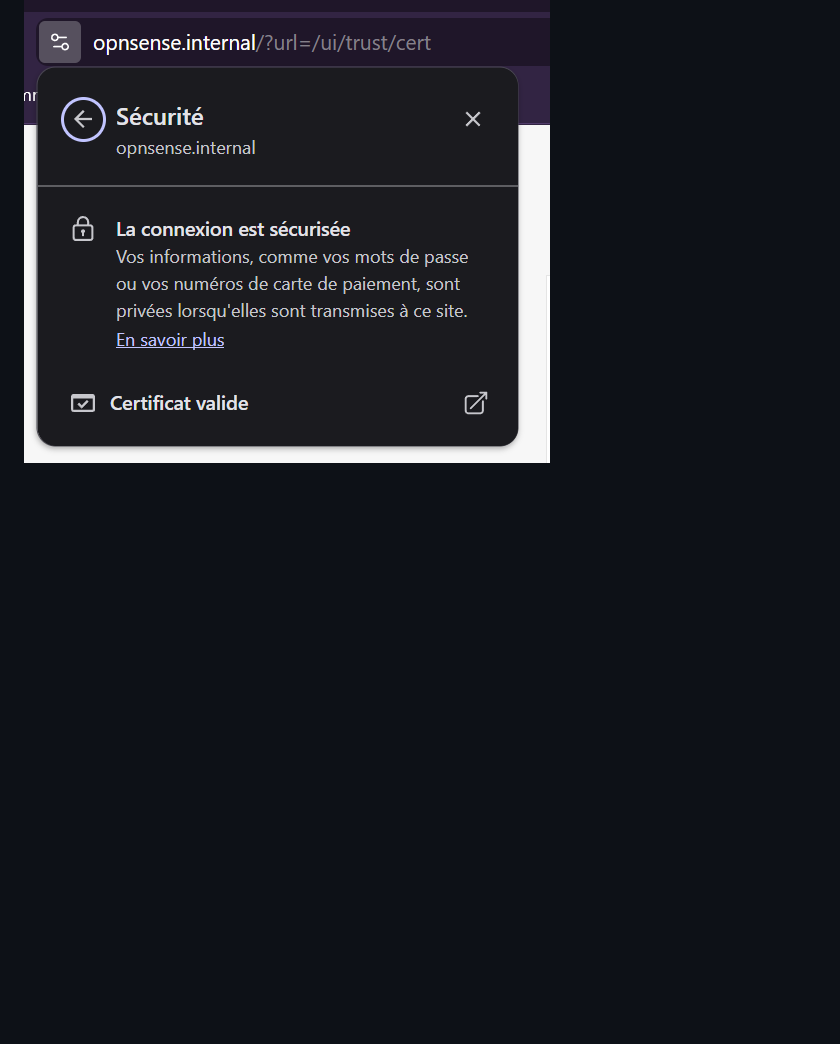
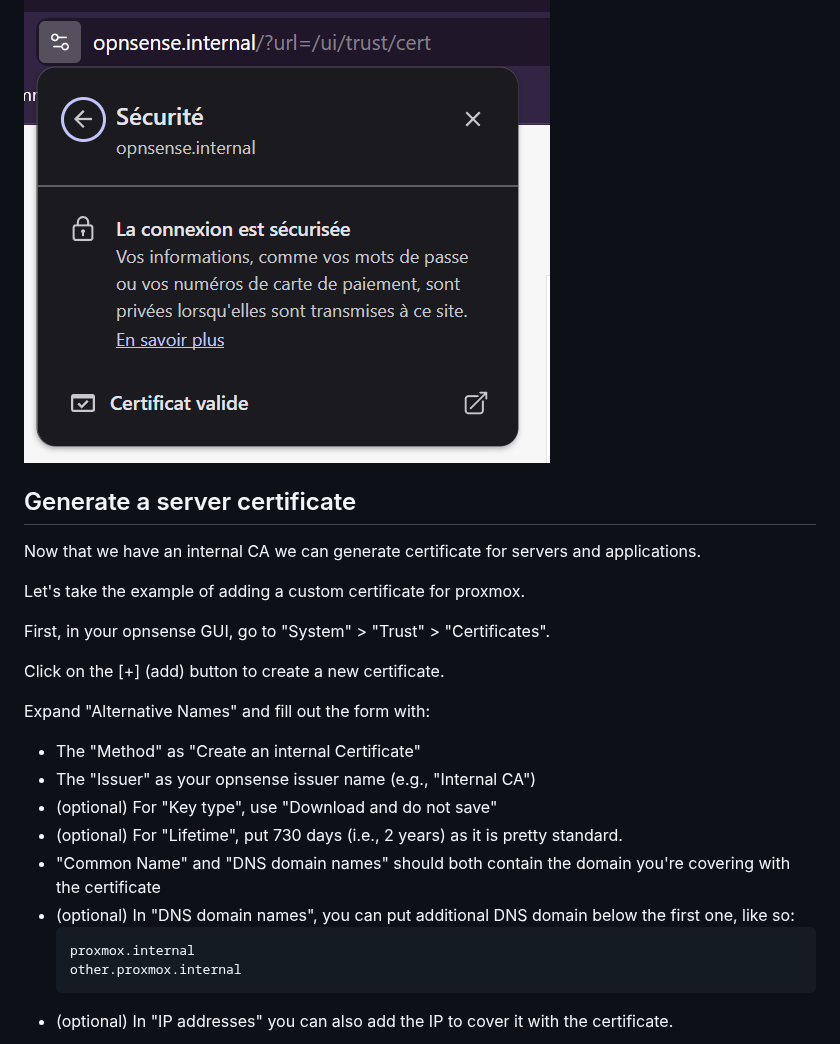
Before and after one commit to Raiyajin/homelab-setup, a Markdown page: documentation/opnsense-certificate-authority.md, the part around one of its changes. GitHub-like rendering; blank space fills up the shorter version.

Commit message:
docs(opnsense): generate and install a certificate

````diff
--- a/documentation/opnsense-certificate-authority.md
+++ b/documentation/opnsense-certificate-authority.md
@@ -43,3 +45,27 @@ Then click  "Place all certificates in the following store" and choose "Trusted
 Open an incognito page using your opnsense domain and you'll see that the connection is secured !
 
 ![windows-secured-domain](./images/windows-secured-domain.png)
+
+## Generate a server certificate
+
+Now that we have an internal CA we can generate certificate for servers and applications.
+
+Let's take the example of adding a custom certificate for proxmox.
+
+First, in your opnsense GUI, go to "System" > "Trust" > "Certificates".
+
+Click on the [+] (add) button to create a new certificate.
+
+Expand "Alternative Names" and fill out the form with:
+- The "Method" as "Create an internal Certificate"
+- The "Issuer" as your opnsense issuer name (e.g., "Internal CA")
+- (optional) For "Key type", use "Download and do not save"
+- (optional) For "Lifetime", put 730 days (i.e., 2 years) as it is pretty standard.
+- "Common Name" and "DNS domain names" should both contain the domain you're covering with the certificate
+- (optional) In "DNS domain names", you can put additional DNS domain below the first one, like so:
+    ```
+    proxmox.internal
+    other.proxmox.internal
+    ```
+- (optional) In "IP addresses" you can also add the IP to cover it with the certificate.
+
````
Also changed, not shown: other parts of documentation/opnsense-certificate-authority.md (+22 -2 lines), documentation/images/opnsense-create-certificate.png (added), documentation/images/proxmox-install-certificate.png (added).
